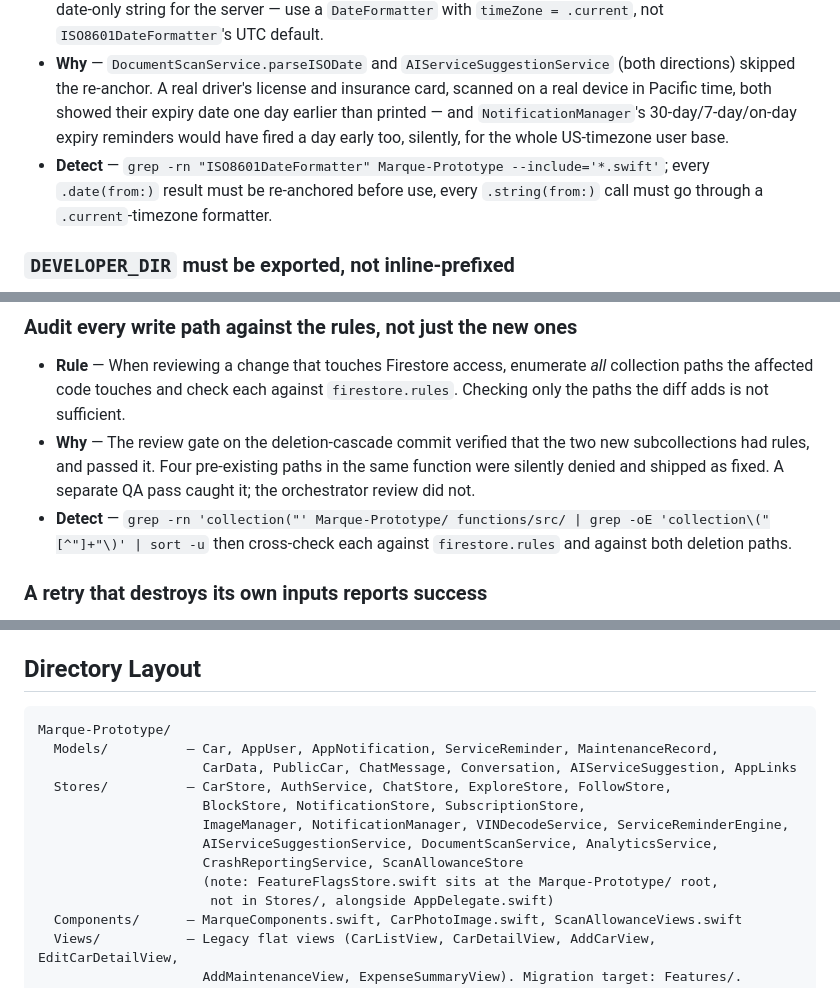
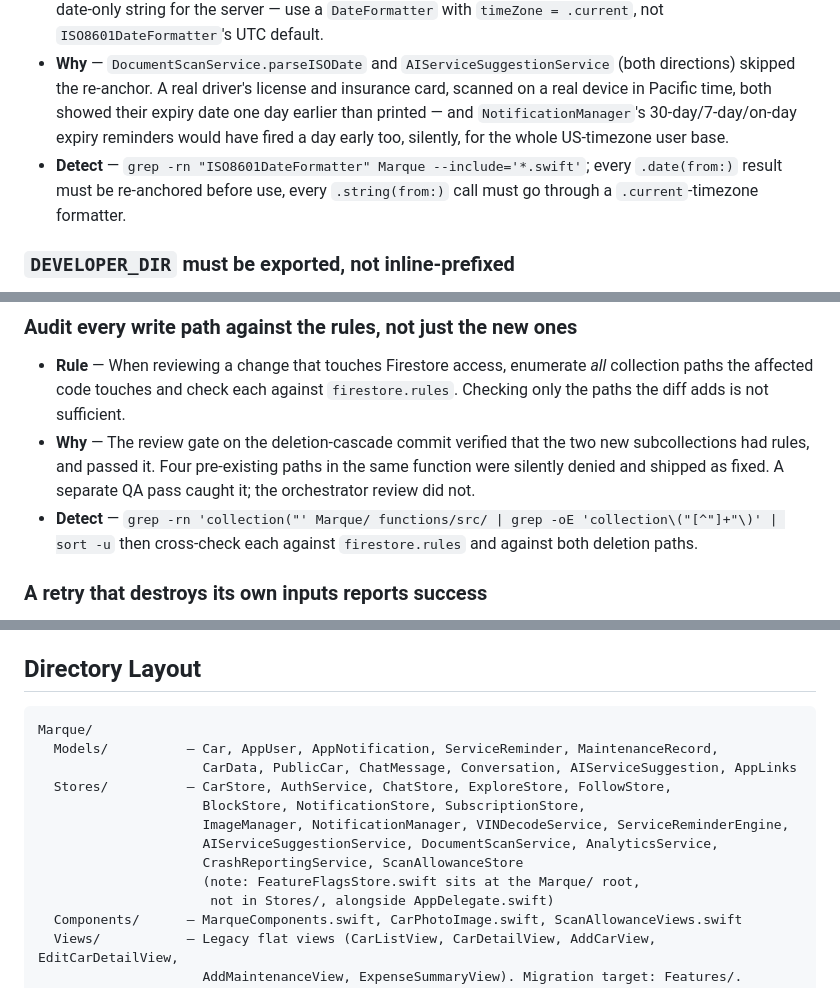
Before and after one commit to tommywlchiu/Marque-IOS, a Markdown page: CLAUDE.md, 3 parts joined by grey strips. Drawn GitHub-style.

````diff
--- a/CLAUDE.md
+++ b/CLAUDE.md
@@ -104,7 +104,7 @@ Learned the hard way. Each one cost real debugging time.
 ### A date-only string parsed by `ISO8601DateFormatter` is UTC midnight, not local
 - **Rule** — `ISO8601DateFormatter` with `.withFullDate` parses `"yyyy-MM-dd"` as midnight **UTC**. Every date-consuming call in this app (`.formatted()`, `Calendar.current` reminder math in `NotificationManager`, DatePicker input) reads dates in the **device's local calendar**. Never hand a UTC-midnight `Date` to those directly — re-anchor it first: pull `[.year, .month, .day]` via a UTC-timezone `Calendar`, then rebuild the `Date` via `Calendar.current.date(from:)`. Same care in reverse when encoding a local `Date` back to a date-only string for the server — use a `DateFormatter` with `timeZone = .current`, not `ISO8601DateFormatter`'s UTC default.
 - **Why** — `DocumentScanService.parseISODate` and `AIServiceSuggestionService` (both directions) skipped the re-anchor. A real driver's license and insurance card, scanned on a real device in Pacific time, both showed their expiry date one day earlier than printed — and `NotificationManager`'s 30-day/7-day/on-day expiry reminders would have fired a day early too, silently, for the whole US-timezone user base.
-- **Detect** — `grep -rn "ISO8601DateFormatter" Marque-Prototype --include='*.swift'`; every `.date(from:)` result must be re-anchored before use, every `.string(from:)` call must go through a `.current`-timezone formatter.
+- **Detect** — `grep -rn "ISO8601DateFormatter" Marque --include='*.swift'`; every `.date(from:)` result must be re-anchored before use, every `.string(from:)` call must go through a `.current`-timezone formatter.
 
 ### `DEVELOPER_DIR` must be exported, not inline-prefixed
 - **Rule** — This machine's `xcode-select` points at CommandLineTools, so both `xcodebuild` and `xcrun` fail without `DEVELOPER_DIR`. It must be `export`ed as its own statement first. `DEVELOPER_DIR=... xcodebuild -destination "...$(xcrun ...)"` does **not** work: the shell expands the subshell before applying the command-prefix assignment, so `xcrun` runs without it, returns empty, and `xcodebuild` gets a malformed destination and silently dumps its help text instead of building. Also pass `-derivedDataPath` to a scratch dir — Xcode locks the default when open.
@@ -129,7 +129,7 @@ Learned the hard way. Each one cost real debugging time.
 ### Audit every write path against the rules, not just the new ones
 - **Rule** — When reviewing a change that touches Firestore access, enumerate *all* collection paths the affected code touches and check each against `firestore.rules`. Checking only the paths the diff adds is not sufficient.
 - **Why** — The review gate on the deletion-cascade commit verified that the two new subcollections had rules, and passed it. Four pre-existing paths in the same function were silently denied and shipped as fixed. A separate QA pass caught it; the orchestrator review did not.
-- **Detect** — `grep -rn 'collection("' Marque-Prototype/ functions/src/ | grep -oE 'collection\("[^"]+"\)' | sort -u` then cross-check each against `firestore.rules` and against both deletion paths.
+- **Detect** — `grep -rn 'collection("' Marque/ functions/src/ | grep -oE 'collection\("[^"]+"\)' | sort -u` then cross-check each against `firestore.rules` and against both deletion paths.
 
 ### A retry that destroys its own inputs reports success
 - **Rule** — "Every step is idempotent" is a claim about individual operations, not about the function. Before enabling retries, ask what the *second* run reads. If an earlier run deleted the state a later phase depends on, the retry does nothing, finds no errors, and exits green — worse than no retry, because it looks like it worked. Order destructive work so the widest-blast-radius delete happens **last**, and abort before it if any earlier phase failed.
@@ -291,7 +291,7 @@ Reusable components used across views: `MarquePrimaryButton`, `MarqueEmptyState`
 ## Directory Layout
 
 ```
-Marque-Prototype/
+Marque/
   Models/          — Car, AppUser, AppNotification, ServiceReminder, MaintenanceRecord,
                      CarData, PublicCar, ChatMessage, Conversation, AIServiceSuggestion, AppLinks
   Stores/          — CarStore, AuthService, ChatStore, ExploreStore, FollowStore,
@@ -299,7 +299,7 @@ Marque-Prototype/
                      ImageManager, NotificationManager, VINDecodeService, ServiceReminderEngine,
                      AIServiceSuggestionService, DocumentScanService, AnalyticsService,
                      CrashReportingService, ScanAllowanceStore
-                     (note: FeatureFlagsStore.swift sits at the Marque-Prototype/ root,
+                     (note: FeatureFlagsStore.swift sits at the Marque/ root,
                       not in Stores/, alongside AppDelegate.swift)
   Components/      — MarqueComponents.swift, CarPhotoImage.swift, ScanAllowanceViews.swift
   Views/           — Legacy flat views (CarListView, CarDetailView, AddCarView, EditCarDetailView,
````
Also changed, not shown: other parts of CLAUDE.md (+3 -3 lines).
